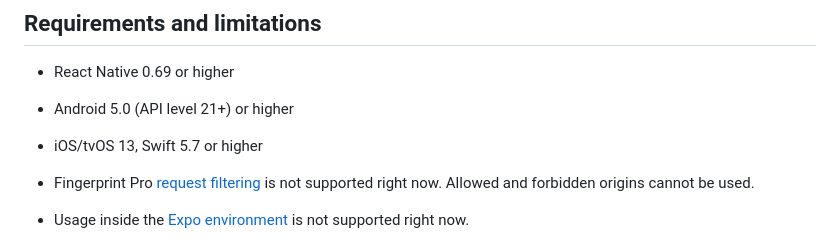
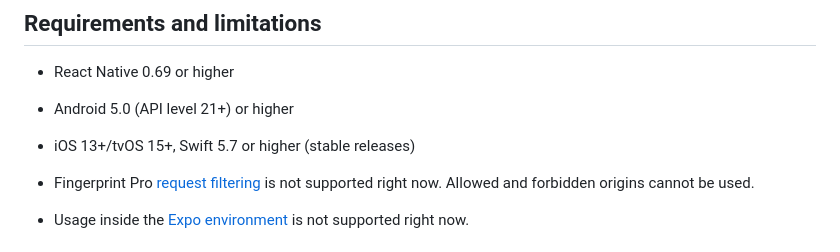
Before and after one commit to fingerprintjs/fingerprintjs-pro-react-native, a Markdown page: README.md, the part around the change. Rendered like a GitHub page.

Commit message:
docs: update requirements section

```diff
--- a/README.md
+++ b/README.md
@@ -52,7 +52,7 @@ application to call the native Fingerprint Pro libraries (Android and iOS) and i
 
 - React Native 0.69 or higher
 - Android 5.0 (API level 21+) or higher
-- iOS/tvOS 13, Swift 5.7 or higher
+- iOS 13+/tvOS 15+, Swift 5.7 or higher (stable releases)
 
 
 - Fingerprint Pro [request filtering](https://dev.fingerprint.com/docs/request-filtering) is not supported right now. Allowed and forbidden origins cannot be used.
```
